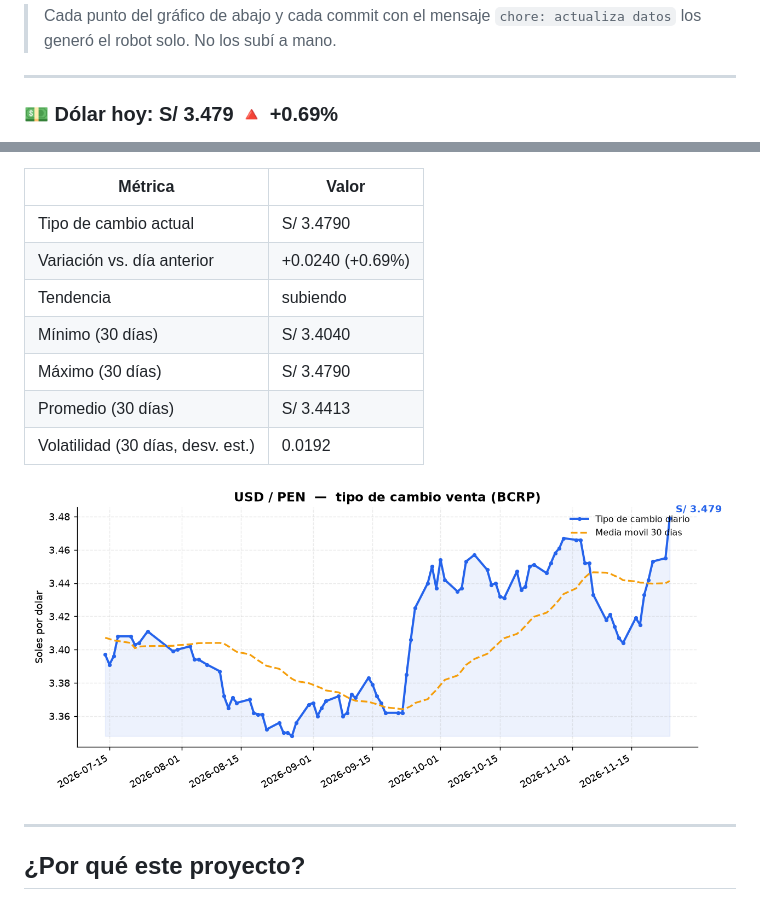
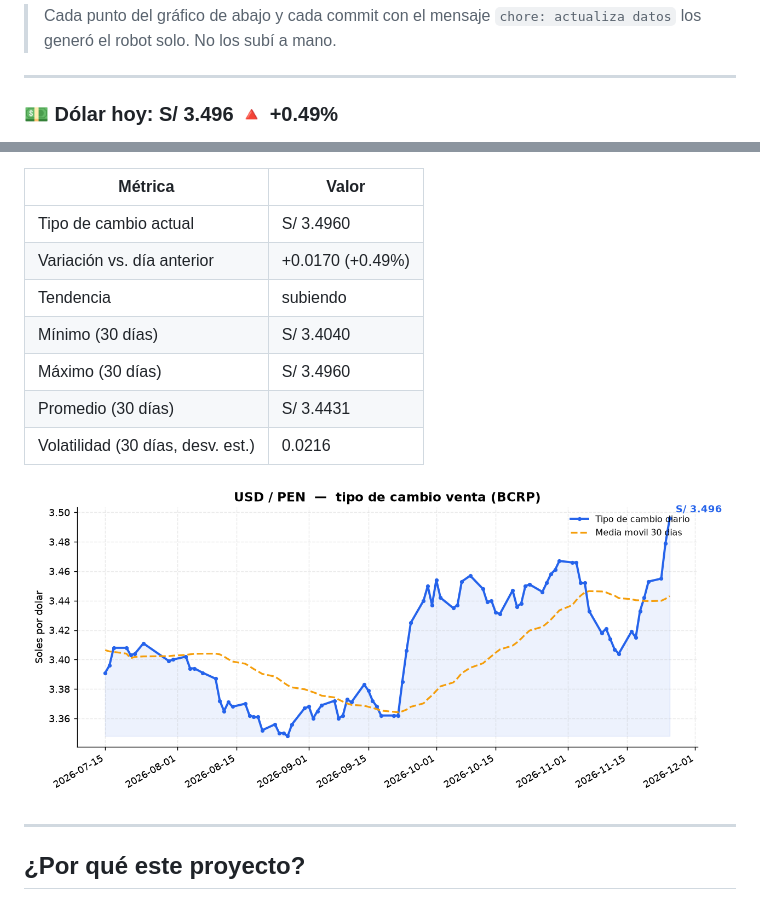
Before and after one commit to acm02-a/pen-radar, a Markdown page: README.md, 2 parts joined by grey strips. GitHub-like rendering; pictures changed too: charts/usd_pen.png.

Commit message:
chore: actualiza datos del tipo de cambio

```diff
--- a/README.md
+++ b/README.md
@@ -16,5 +16,5 @@ GitHub Actions.
 
 <!--DATA:START-->
 
-### 💵 Dólar hoy: **S/ 3.479**  🔺 +0.69%
+### 💵 Dólar hoy: **S/ 3.496**  🔺 +0.49%
 
@@ -22,13 +22,13 @@ _Última actualización: 2026-11-24 (automática vía GitHub Actions)_
 
 | Métrica | Valor |
 |---|---|
-| Tipo de cambio actual | S/ 3.4790 |
-| Variación vs. día anterior | +0.0240 (+0.69%) |
+| Tipo de cambio actual | S/ 3.4960 |
+| Variación vs. día anterior | +0.0170 (+0.49%) |
 | Tendencia | subiendo |
 | Mínimo (30 días) | S/ 3.4040 |
-| Máximo (30 días) | S/ 3.4790 |
-| Promedio (30 días) | S/ 3.4413 |
-| Volatilidad (30 días, desv. est.) | 0.0192 |
+| Máximo (30 días) | S/ 3.4960 |
+| Promedio (30 días) | S/ 3.4431 |
+| Volatilidad (30 días, desv. est.) | 0.0216 |
 
 ![Evolución USD/PEN](charts/usd_pen.png)
 
```
Also changed, not shown: other parts of README.md (+1 -1 lines), 2 other files.
